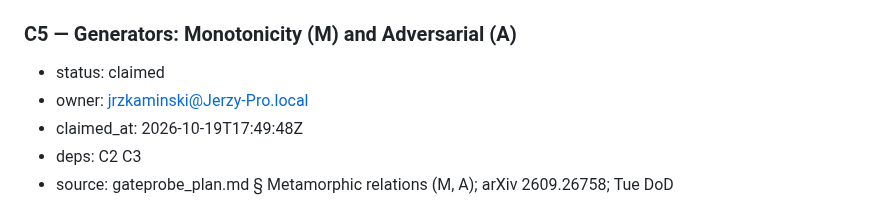
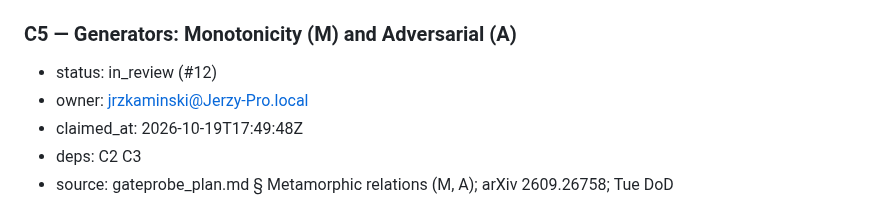
Before and after one commit to Token-Waste-Group/gate-probe, a Markdown page: docs/PLAN.md, the part around the change. Drawn GitHub-style.

Commit message:
chore(plan): mark C5 in_review (#12)

```diff
--- a/docs/PLAN.md
+++ b/docs/PLAN.md
@@ -200,7 +200,7 @@ first takes the skeleton and the decision packets):
 - done-when: `gateprobe/relations/equivalence.py` and `irrelevance.py` implement every E and I transform in `docs/RELATIONS.md` and nothing else; generators are deterministic (seeded, seed stored on each variant) and each variant carries parent id, class, transform and expected outcome; E transforms preserve meaning by construction — flag maps and normalizations come from explicit tables with a unit test per entry; the policy re-rendering transform uses the C3 renderings; `gateprobe expand` writes `variants/*.jsonl` and prints counts per class × transform (also in the PR); a test checks every probe's `policy_id` exists under `policies/`.
 
 ### C5 — Generators: Monotonicity (M) and Adversarial (A)
-- status: claimed
+- status: in_review (#12)
 - owner: jrzkaminski@Jerzy-Pro.local
 - claimed_at: 2026-10-19T17:49:48Z
 - deps: C2 C3
```
